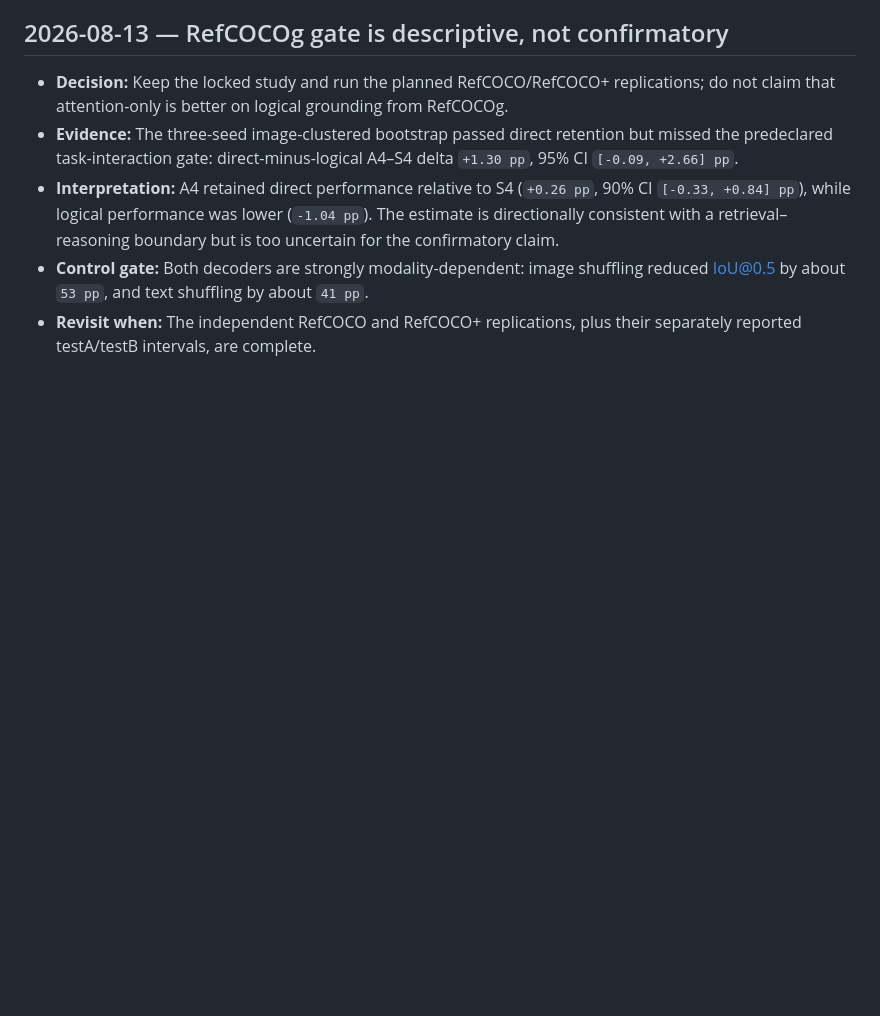
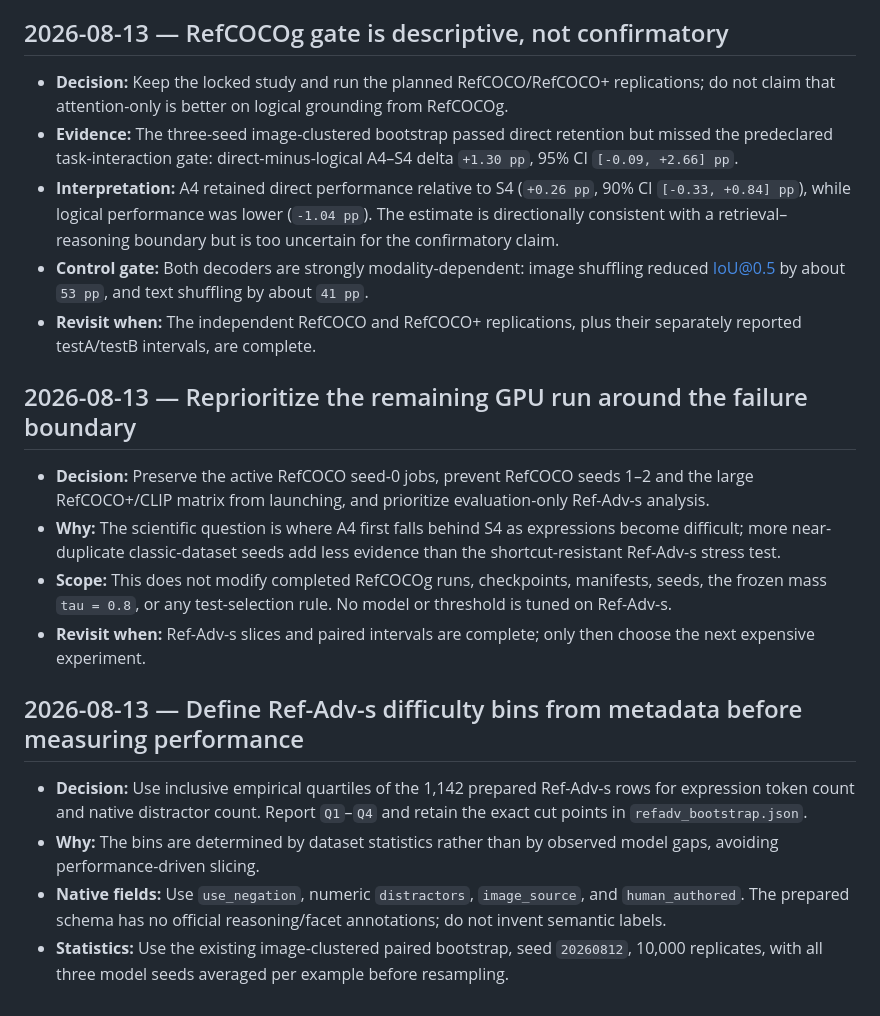
Before and after one commit to TarunTomar122/attention-is-all-you-need-for-vlms, a Markdown page: docs/decision-log.md, the part around the change. Rendered like a GitHub page; blank space fills up the shorter version.

Commit message:
Prioritize Ref-Adv failure-boundary run

```diff
--- a/docs/decision-log.md
+++ b/docs/decision-log.md
@@ -107,3 +107,17 @@ Append dated decisions here; include the evidence and what would change the deci
 - **Interpretation:** A4 retained direct performance relative to S4 (`+0.26 pp`, 90% CI `[-0.33, +0.84] pp`), while logical performance was lower (`-1.04 pp`). The estimate is directionally consistent with a retrieval–reasoning boundary but is too uncertain for the confirmatory claim.
 - **Control gate:** Both decoders are strongly modality-dependent: image shuffling reduced IoU@0.5 by about `53 pp`, and text shuffling by about `41 pp`.
 - **Revisit when:** The independent RefCOCO and RefCOCO+ replications, plus their separately reported testA/testB intervals, are complete.
+
+## 2026-08-13 — Reprioritize the remaining GPU run around the failure boundary
+
+- **Decision:** Preserve the active RefCOCO seed-0 jobs, prevent RefCOCO seeds 1–2 and the large RefCOCO+/CLIP matrix from launching, and prioritize evaluation-only Ref-Adv-s analysis.
+- **Why:** The scientific question is where A4 first falls behind S4 as expressions become difficult; more near-duplicate classic-dataset seeds add less evidence than the shortcut-resistant Ref-Adv-s stress test.
+- **Scope:** This does not modify completed RefCOCOg runs, checkpoints, manifests, seeds, the frozen mass `tau = 0.8`, or any test-selection rule. No model or threshold is tuned on Ref-Adv-s.
+- **Revisit when:** Ref-Adv-s slices and paired intervals are complete; only then choose the next expensive experiment.
+
+## 2026-08-13 — Define Ref-Adv-s difficulty bins from metadata before measuring performance
+
+- **Decision:** Use inclusive empirical quartiles of the 1,142 prepared Ref-Adv-s rows for expression token count and native distractor count. Report `Q1`–`Q4` and retain the exact cut points in `refadv_bootstrap.json`.
+- **Why:** The bins are determined by dataset statistics rather than by observed model gaps, avoiding performance-driven slicing.
+- **Native fields:** Use `use_negation`, numeric `distractors`, `image_source`, and `human_authored`. The prepared schema has no official reasoning/facet annotations; do not invent semantic labels.
+- **Statistics:** Use the existing image-clustered paired bootstrap, seed `20260812`, 10,000 replicates, with all three model seeds averaged per example before resampling.
```
Also changed, not shown: docs/progress-log.md (+7 -0 lines).
